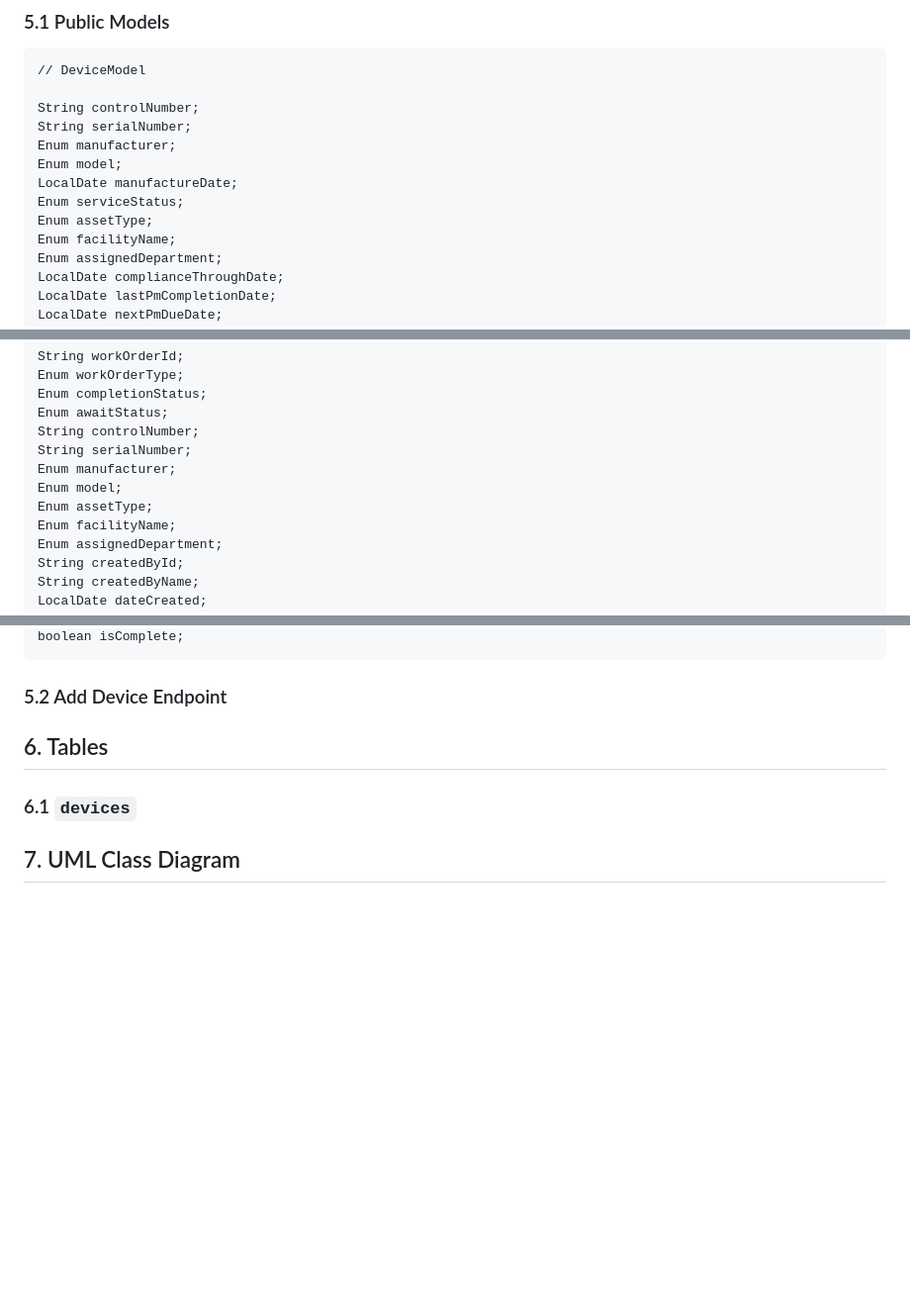
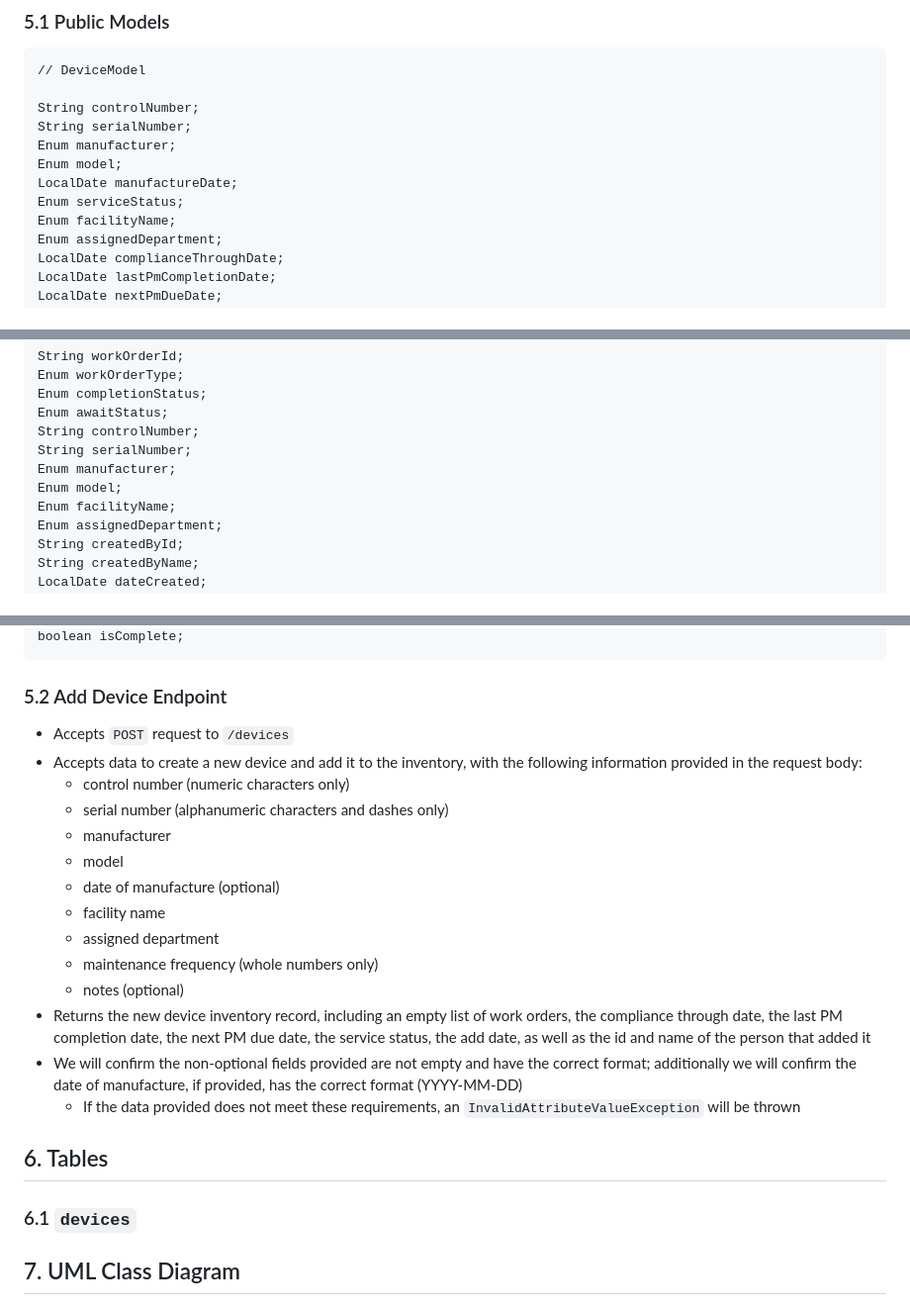
Before and after one commit to kaaron22/HTMVault, a Markdown page: resources/design-document.md, 3 parts joined by grey strips. Shown at 99% size. Drawn GitHub-style; blank space fills up the shorter version.

Commit message:
design document in progress - Add Device Endpoint description added, removed assetType attribute from DeviceModel and WorkOrderModel (stretch goal)

````diff
--- a/resources/design-document.md
+++ b/resources/design-document.md
@@ -93,7 +93,6 @@ Enum manufacturer;
 Enum model;
 LocalDate manufactureDate;
 Enum serviceStatus;
-Enum assetType;
 Enum facilityName;
 Enum assignedDepartment;
 LocalDate complianceThroughDate;
@@ -118,7 +117,6 @@ String controlNumber;
 String serialNumber;
 Enum manufacturer;
 Enum model;
-Enum assetType;
 Enum facilityName;
 Enum assignedDepartment;
 String createdById;
@@ -182,6 +180,22 @@ boolean isComplete;
 ```
 
 ### 5.2 Add Device Endpoint
+- Accepts ```POST``` request to ```/devices```
+- Accepts data to create a new device and add it to the inventory, with the following information provided in the request body:
+  - control number (numeric characters only)
+  - serial number (alphanumeric characters and dashes only)
+  - manufacturer
+  - model
+  - date of manufacture (optional)
+  - facility name
+  - assigned department
+  - maintenance frequency (whole numbers only)
+  - notes (optional)
+- Returns the new device inventory record, including an empty list of work orders, the compliance through date, the last PM completion date, the next PM due date, the service status, the add date, as well as the id and name of the person that added it
+- We will confirm the non-optional fields provided are not empty and have the correct format; additionally we will confirm the date of manufacture, if provided, has the correct format (YYYY-MM-DD)
+  - If the data provided does not meet these requirements, an ```InvalidAttributeValueException``` will be thrown
+
+
 
 ## 6. Tables
 
````
